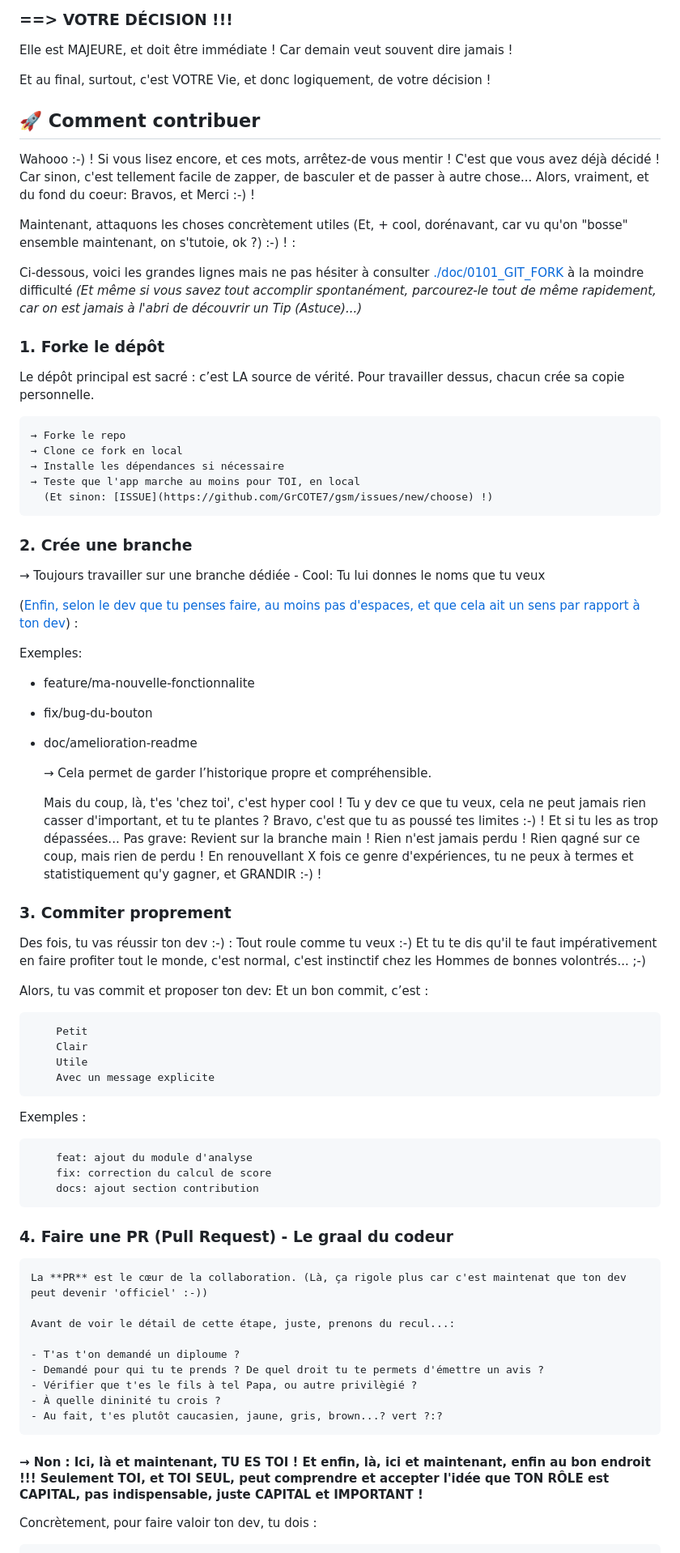
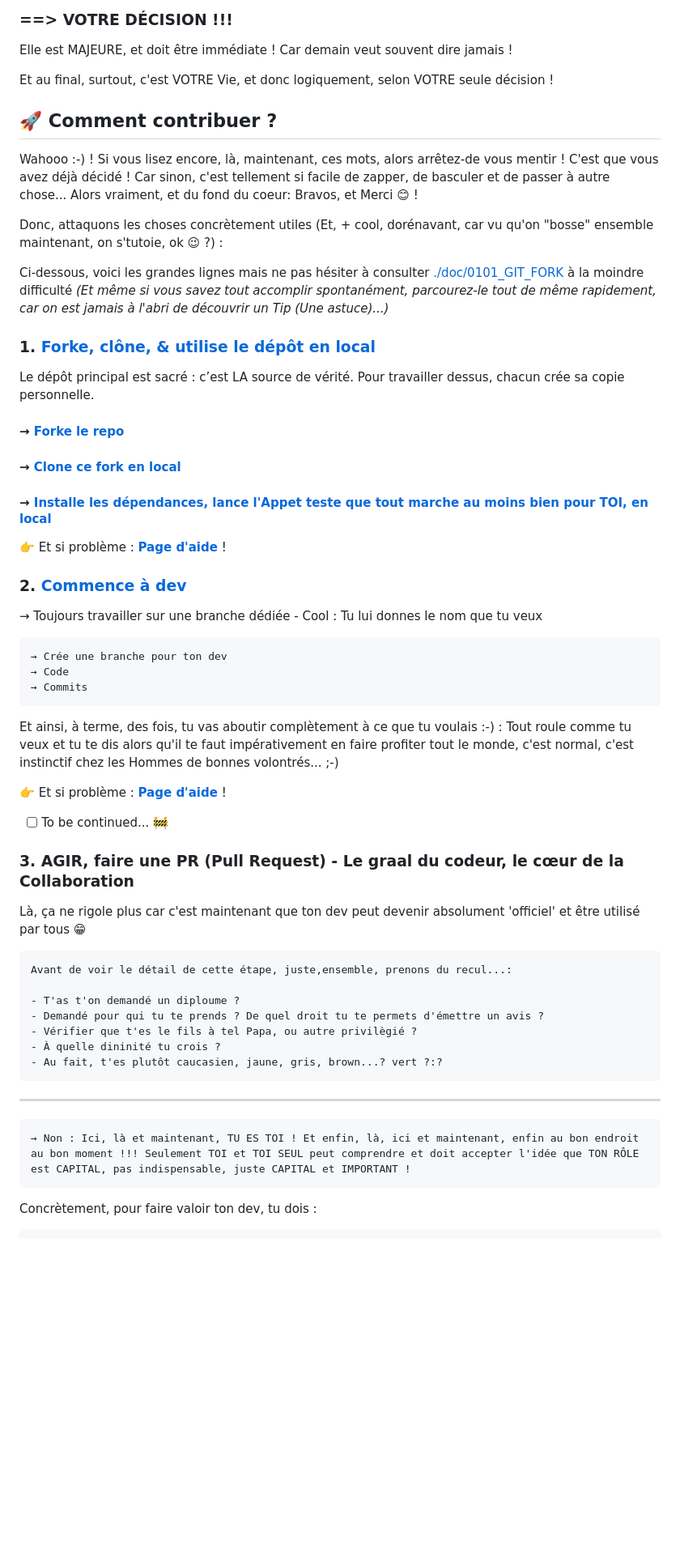
Before and after one commit to GrCOTE7/gsm, a Markdown page: THERA.md, the part around one of its changes. Shown at 81% size. GitHub-like rendering; blank space fills up the shorter version.

Commit message:
↑ thera

```diff
--- a/THERA.md
+++ b/THERA.md
@@ -87,67 +87,50 @@ Une seule chose ne compte maintenant !
 
 Elle est MAJEURE, et doit être immédiate ! Car demain veut souvent dire jamais !
 
-Et au final, surtout, c'est VOTRE Vie, et donc logiquement, de votre décision !
+Et au final, surtout, c'est VOTRE Vie, et donc logiquement, selon VOTRE seule décision !
 
-## 🚀 Comment contribuer
+## 🚀 Comment contribuer ?
 
-Wahooo :-) ! Si vous lisez encore, et ces mots, arrêtez-de vous mentir ! C'est que vous avez déjà décidé ! Car sinon, c'est tellement facile de zapper, de basculer et de passer à autre chose... Alors, vraiment, et du fond du coeur: Bravos, et Merci :-) !
+Wahooo :-) ! Si vous lisez encore, là, maintenant, ces mots, alors arrêtez-de vous mentir ! C'est que vous avez déjà décidé ! Car sinon, c'est tellement si facile de zapper, de basculer et de passer à autre chose... Alors vraiment, et du fond du coeur: Bravos, et Merci 😊 !
 
-Maintenant, attaquons les choses concrètement utiles (Et, + cool, dorénavant, car vu qu'on "bosse" ensemble maintenant, on s'tutoie, ok ?)  :-) ! :
+Donc, attaquons les choses concrètement utiles (Et, + cool, dorénavant, car vu qu'on "bosse" ensemble maintenant, on s'tutoie, ok 😉 ?) :
 
-Ci-dessous, voici les grandes lignes  mais ne pas hésiter à consulter [./doc/0101_GIT_FORK](./doc/0101_GIT_FORK.md) à la moindre difficulté *(Et même si vous savez tout accomplir spontanément, parcourez-le tout de même rapidement, car on est jamais à l'abri de découvrir un Tip (Astuce)...)*
+Ci-dessous, voici les grandes lignes  mais ne pas hésiter à consulter [./doc/0101_GIT_FORK](./doc/0101_GIT_FORK.md) à la moindre difficulté *(Et même si vous savez tout accomplir spontanément, parcourez-le tout de même rapidement, car on est jamais à l'abri de découvrir un Tip (Une astuce)...)*
 
-### 1. Forke le dépôt
+### 1. [Forke, clône, & utilise le dépôt en local](./doc/0101_GIT_FORK.md)
 
 Le dépôt principal est sacré : c’est LA source de vérité.
 Pour travailler dessus, chacun crée sa copie personnelle.
 
-    → Forke le repo
-    → Clone ce fork en local
-    → Installe les dépendances si nécessaire
-    → Teste que l'app marche au moins pour TOI, en local
-      (Et sinon: [ISSUE](https://github.com/GrCOTE7/gsm/issues/new/choose) !)
+#### → [Forke le repo](./doc/0101_GIT_FORK.md)
 
-### 2. Crée une branche
+#### → [Clone ce fork en local](./0102_GIT_CLONE.md)
 
-→ Toujours travailler sur une branche dédiée - Cool:
-  Tu lui donnes le noms que tu veux
+#### → [Installe les dépendances, lance l'Appet teste que tout marche au moins bien pour TOI, en local](./0103_GIT_USE.md)
 
-([Enfin, selon le dev que tu penses faire, au moins pas d'espaces, et que cela ait un sens par rapport à ton dev](https://codeheroes.fr/blog/git-comment-nommer-ses-branches-et-ses-commits/)) :
+👉 Et si problème : **[Page d'aide](./doc/0000_HELPME.md)** !
 
-Exemples:
+### 2. [Commence à dev](./doc/0104_GIT_DEV.md)
 
-* feature/ma-nouvelle-fonctionnalite
-* fix/bug-du-bouton
-* doc/amelioration-readme
+→ Toujours travailler sur une branche dédiée - Cool :
+  Tu lui donnes le nom que tu veux
+
+    → Crée une branche pour ton dev
+    → Code
+    → Commits
+
+Et ainsi, à terme, des fois, tu vas aboutir complètement à ce que tu voulais :-) : Tout roule comme tu veux et tu te dis alors qu'il te faut impérativement en faire profiter tout le monde, c'est normal, c'est instinctif chez les Hommes de bonnes volontrés... ;-)
 
 
-    → Cela permet de garder l’historique propre et compréhensible.
+👉 Et si problème : **[Page d'aide](./doc/0000_HELPME.md)** !
 
-    Mais du coup, là, t'es 'chez toi', c'est hyper cool ! Tu y dev ce que tu veux, cela ne peut jamais rien casser d'important, et tu te plantes ? Bravo, c'est que tu as poussé tes limites :-) ! Et si tu les as trop dépassées... Pas grave: Revient sur la branche main ! Rien n'est jamais perdu ! Rien qagné sur ce coup, mais rien de perdu ! En renouvellant X fois ce genre d'expériences, tu ne peux à termes et statistiquement qu'y gagner, et GRANDIR :-) !
+* [ ] To be continued... 🚧
 
-### 3. Commiter proprement
+### 3. AGIR, faire une **PR** (**P**ull **R**equest) - Le graal du codeur, le cœur de la Collaboration
 
-Des fois, tu vas réussir ton dev :-) : Tout roule comme tu veux :-) Et tu te dis qu'il te faut impérativement en faire profiter tout le monde, c'est normal, c'est instinctif chez les Hommes de bonnes volontrés... ;-)
+Là, ça ne rigole plus car c'est maintenant que ton dev peut devenir absolument 'officiel' et être utilisé par tous 😁
 
-Alors, tu vas commit et proposer ton dev: Et un bon commit, c’est :
-
-        Petit
-        Clair
-        Utile
-        Avec un message explicite
-
-Exemples :
-
-        feat: ajout du module d'analyse
-        fix: correction du calcul de score
-        docs: ajout section contribution
-
-### 4. Faire une **PR** (**P**ull **R**equest) - Le graal du codeur
-
-    La **PR** est le cœur de la collaboration. (Là, ça rigole plus car c'est maintenat que ton dev peut devenir 'officiel' :-))
-
-    Avant de voir le détail de cette étape, juste, prenons du recul...:
+    Avant de voir le détail de cette étape, juste,ensemble, prenons du recul...:
 
     - T'as t'on demandé un diploume ?
     - Demandé pour qui tu te prends ? De quel droit tu te permets d'émettre un avis ?
@@ -155,7 +138,9 @@ Exemples :
     - À quelle dininité tu crois ?
     - Au fait, t'es plutôt caucasien, jaune, gris, brown...? vert ?:?
 
-#### → Non : **Ici, là et maintenant, TU ES TOI ! Et enfin, là, ici et maintenant, enfin au bon endroit !!! Seulement TOI, et TOI SEUL**, peut comprendre et accepter l'idée que **TON RÔLE est CAPITAL**, pas indispensable, juste CAPITAL **et IMPORTANT !**
+---
+
+    → Non : Ici, là et maintenant, TU ES TOI ! Et enfin, là, ici et maintenant, enfin au bon endroit au bon moment !!! Seulement TOI et TOI SEUL peut comprendre et doit accepter l'idée que TON RÔLE est CAPITAL, pas indispensable, juste CAPITAL et IMPORTANT !
 
 Concrètement, pour faire valoir ton dev, tu dois :
 
```
Also changed, not shown: other parts of THERA.md (+3 -1 lines).
